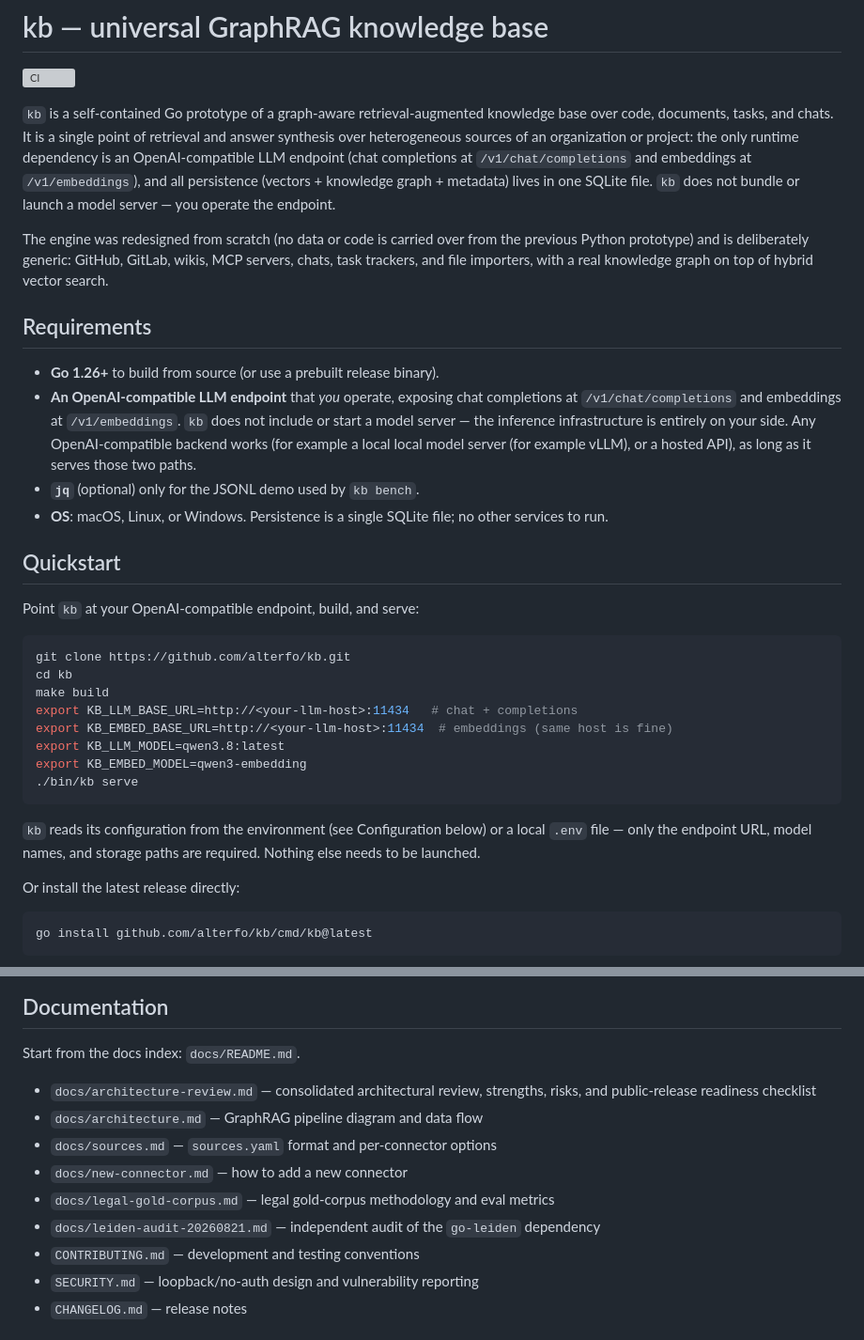
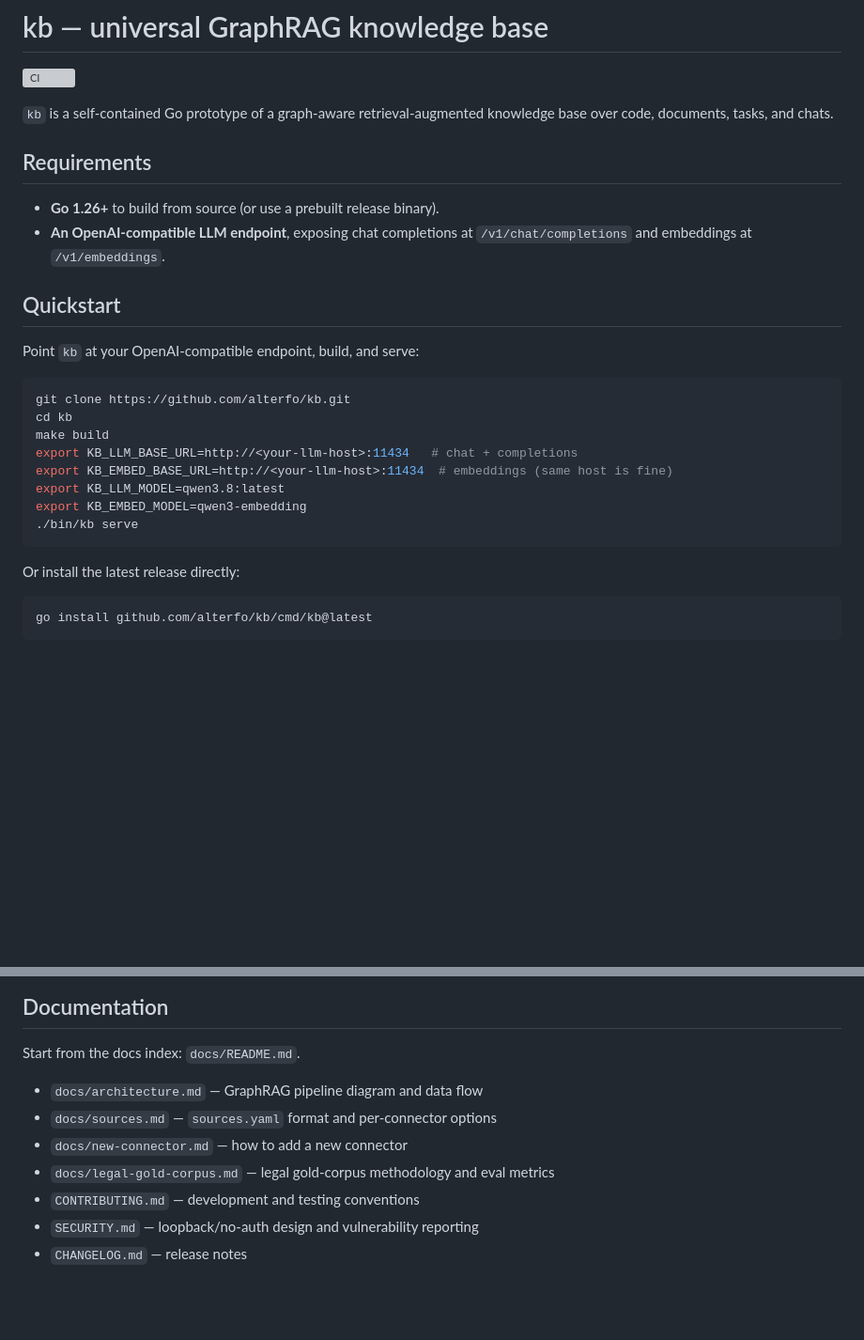
Before and after one commit to alterfo/kb, a Markdown page: README.md, 2 parts joined by grey strips. Shown at 94% size. GitHub-like rendering; blank space fills up the shorter version; grey boxes are pictures that could not be loaded.

````diff
--- a/README.md
+++ b/README.md
@@ -3,29 +3,14 @@
 [![CI](https://github.com/alterfo/kb/actions/workflows/ci.yml/badge.svg)](https://github.com/alterfo/kb/actions/workflows/ci.yml)
 
 `kb` is a self-contained Go prototype of a graph-aware retrieval-augmented
-knowledge base over code, documents, tasks, and chats. It is a single point of
-retrieval and answer synthesis over heterogeneous sources of an organization or
-project: the only runtime dependency is an OpenAI-compatible LLM endpoint
-(chat completions at `/v1/chat/completions` and embeddings at `/v1/embeddings`),
-and all persistence (vectors + knowledge graph + metadata) lives in one SQLite
-file. `kb` does not bundle or launch a model server — you operate the endpoint.
+knowledge base over code, documents, tasks, and chats.
 
-The engine was redesigned from scratch (no data or code is carried over from
-the previous Python prototype) and is deliberately generic: GitHub, GitLab,
-wikis, MCP servers, chats, task trackers, and file importers, with a real
-knowledge graph on top of hybrid vector search.
 
 ## Requirements
 
 - **Go 1.26+** to build from source (or use a prebuilt release binary).
-- **An OpenAI-compatible LLM endpoint** that *you* operate, exposing chat
+- **An OpenAI-compatible LLM endpoint**, exposing chat
   completions at `/v1/chat/completions` and embeddings at `/v1/embeddings`.
-  `kb` does not include or start a model server — the inference infrastructure is
-  entirely on your side. Any OpenAI-compatible backend works (for example a local
-  local model server (for example vLLM), or a hosted API), as long as it serves those two paths.
-- **`jq`** (optional) only for the JSONL demo used by `kb bench`.
-- **OS**: macOS, Linux, or Windows. Persistence is a single SQLite file; no other
-  services to run.
 
 ## Quickstart
 
@@ -41,10 +26,6 @@ export KB_LLM_MODEL=qwen3.8:latest
 export KB_EMBED_MODEL=qwen3-embedding
 ./bin/kb serve
 ```
-
-`kb` reads its configuration from the environment (see Configuration below) or a
-local `.env` file — only the endpoint URL, model names, and storage paths are
-required. Nothing else needs to be launched.
 
 Or install the latest release directly:
 
@@ -614,12 +552,10 @@ Step-by-step guide with a checklist of test axes: `docs/new-connector.md`.
 
 Start from the docs index: `docs/README.md`.
 
-- `docs/architecture-review.md` — consolidated architectural review, strengths, risks, and public-release readiness checklist
 - `docs/architecture.md` — GraphRAG pipeline diagram and data flow
 - `docs/sources.md` — `sources.yaml` format and per-connector options
 - `docs/new-connector.md` — how to add a new connector
 - `docs/legal-gold-corpus.md` — legal gold-corpus methodology and eval metrics
-- `docs/leiden-audit-20260821.md` — independent audit of the `go-leiden` dependency
 - `CONTRIBUTING.md` — development and testing conventions
 - `SECURITY.md` — loopback/no-auth design and vulnerability reporting
 - `CHANGELOG.md` — release notes
````
Also changed, not shown: other parts of README.md (+0 -43 lines).
